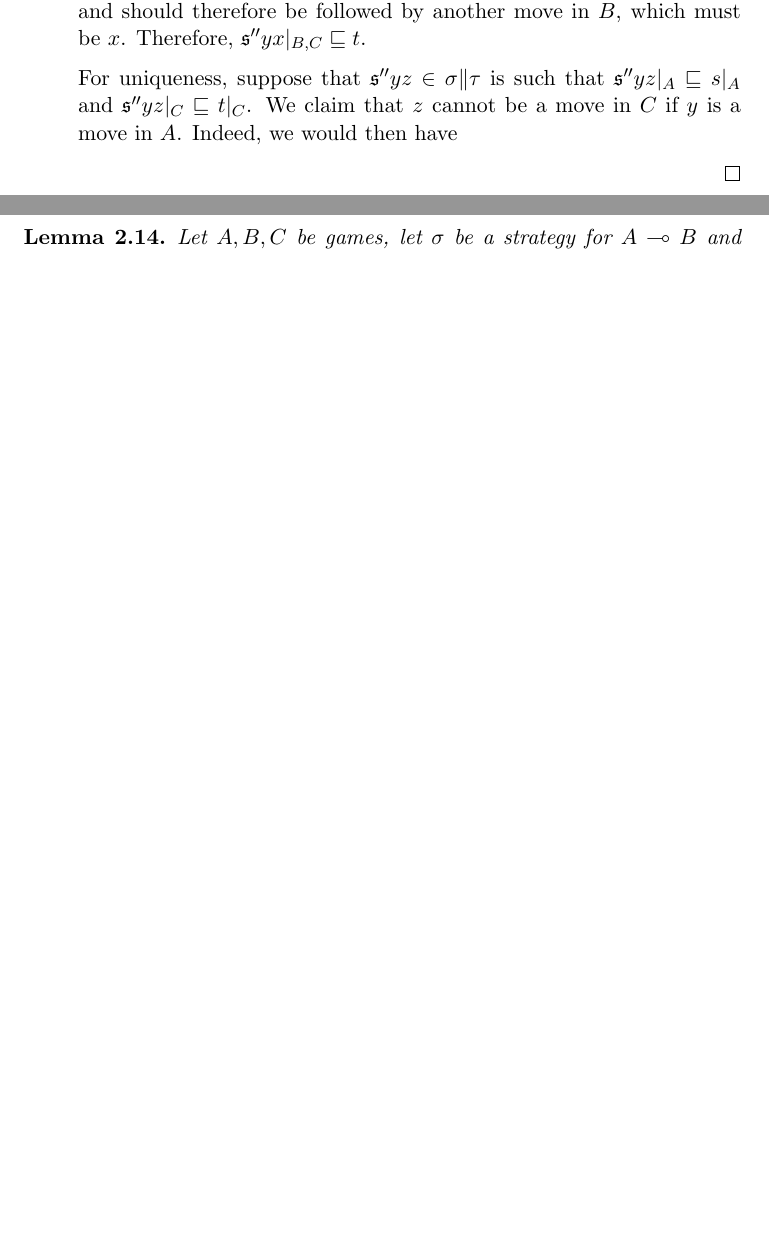
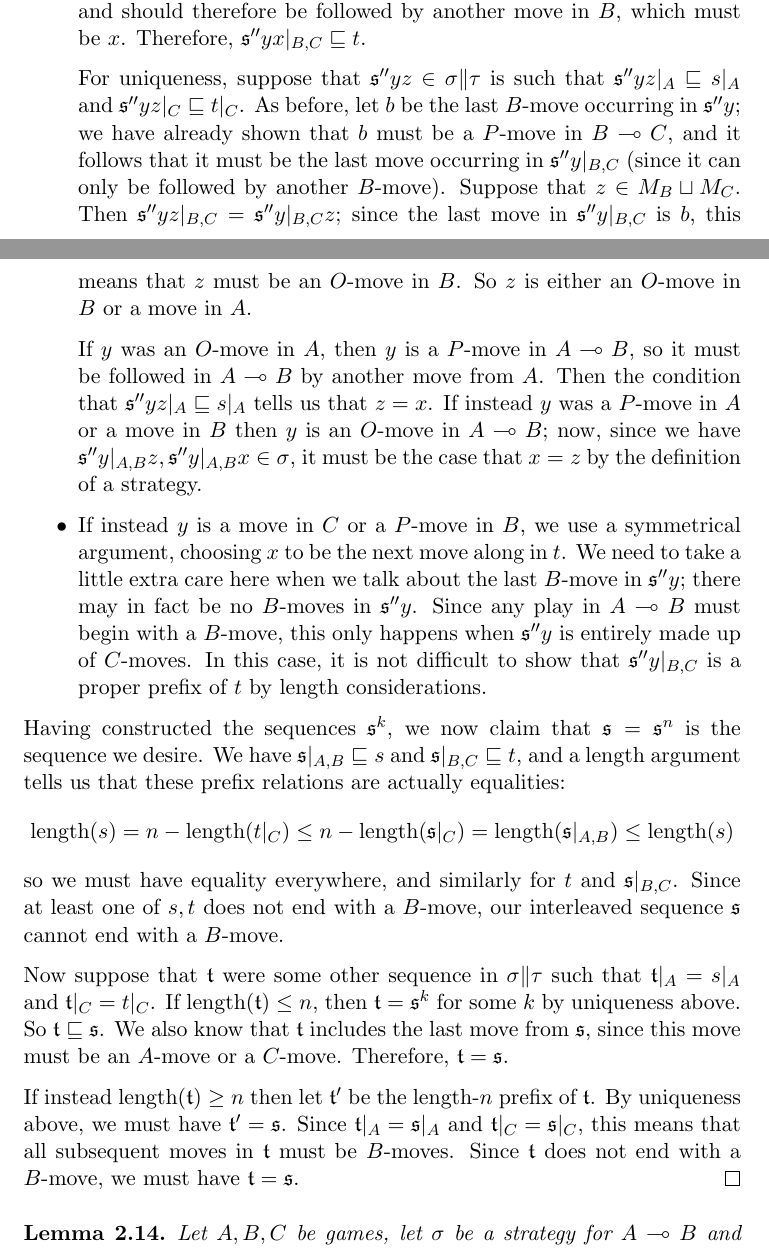
Before and after one commit to Oinkium/ordinal_games, a LaTeX document (ordinal_games.tex): two parts of pages 14 and 15 of 16 before the commit and two parts of pages 14 and 15 of 17 after it, joined at a grey line, cut so that both start at the same text, the shorter picture padded with empty space. Compiled offline with pdfLaTeX.

Commit message:
More work

```diff
--- a/ordinal_games.tex
+++ b/ordinal_games.tex
@@ -591,8 +591,22 @@ Note that the statement of Lemma \ref{LiftingLemma} is stronger than saying that
 
       Therefore, we have $\s''y\vert_{A,B}x\prefix s$ for some move $x\in M_A\cprd M_B$.  If $x$ is an $A$-move then $\s''yx\vert_{B,C}=\s''y\vert_{B,C}\prefix t$, as desired.  If $x$ is a move in $B$, then it must be a $P$-move in $A\implies B$ (since $y$ is either a move in $A$ or an $O$-move in $B$), so it is an $O$-move in $B\implies C$.  Since $s\vert_B=t\vert_B$, we must have $\s''yx\vert_B\prefix t\vert_B$, and so $y$ must be a $P$-move in $B\implies C$, and should therefore be followed by another move in $B$, which must be $x$.  Therefore, $\s''yx\vert_{B,C}\prefix t$.
 
-      For uniqueness, suppose that $\s''yz\in\sigma\|\tau$ is such that $\s''yz\vert_A\prefix s\vert_A$ and $\s''yz\vert_C\prefix t\vert_C$.  We claim that $z$ cannot be a move in $C$ if $y$ is a move in $A$.  Indeed, we would then have
+      For uniqueness, suppose that $\s''yz\in\sigma\|\tau$ is such that $\s''yz\vert_A\prefix s\vert_A$ and $\s''yz\vert_C\prefix t\vert_C$.  As before, let $b$ be the last $B$-move occurring in $\s''y$; we have already shown that $b$ must be a $P$-move in $B\implies C$, and it follows that it must be the last move occurring in $\s''y\vert_{B,C}$ (since it can only be followed by another $B$-move).  Suppose that $z\in M_B\cprd M_C$.  Then $\s''yz\vert_{B,C}=\s''y\vert_{B,C}z$; since the last move in $\s''y\vert_{B,C}$ is $b$, this means that $z$ must be an $O$-move in $B$.  So $z$ is either an $O$-move in $B$ or a move in $A$.
+
+      If $y$ was an $O$-move in $A$, then $y$ is a $P$-move in $A\implies B$, so it must be followed in $A\implies B$ by another move from $A$.  Then the condition that $\s''yz\vert_A\prefix s\vert_A$ tells us that $z=x$.  If instead $y$ was a $P$-move in $A$ or a move in $B$ then $y$ is an $O$-move in $A\implies B$; now, since we have $\s''y\vert_{A,B}z,\s''y\vert_{A,B}x\in\sigma$, it must be the case that $x=z$ by the definition of a strategy.
+
+    \item If instead $y$ is a move in $C$ or a $P$-move in $B$, we use a symmetrical argument, choosing $x$ to be the next move along in $t$.  We need to take a little extra care here when we talk about the last $B$-move in $\s''y$; there may in fact be no $B$-moves in $\s''y$.  Since any play in $A\implies B$ must begin with a $B$-move, this only happens when $\s''y$ is entirely made up of $C$-moves.  In this case, it is not difficult to show that $\s''y\vert_{B,C}$ is a proper prefix of $t$ by length considerations.
   \end{itemize}
+
+  Having constructed the sequences $\s^k$, we now claim that $\s=\s^n$ is the sequence we desire.  We have $\s\vert_{A,B}\prefix s$ and $\s\vert_{B,C}\prefix t$, and a length argument tells us that these prefix relations are actually equalities:
+  \[
+    \length(s)=n-\length(t\vert_C)\le n-\length(\s\vert_C)=\length(\s\vert_{A,B})\le\length(s)
+    \]
+  so we must have equality everywhere, and similarly for $t$ and $\s\vert_{B,C}$.  Since at least one of $s,t$ does not end with a $B$-move, our interleaved sequence $\s$ cannot end with a $B$-move.
+
+  Now suppose that $\t$ were some other sequence in $\sigma\|\tau$ such that $\t\vert_A=s\vert_A$ and $\t\vert_C=t\vert_C$.  If $\length(\t)\le n$, then $\t=\s^k$ for some $k$ by uniqueness above.  So $\t\prefix\s$.  We also know that $\t$ includes the last move from $\s$, since this move must be an $A$-move or a $C$-move.  Therefore, $\t=\s$.
+
+  If instead $\length(\t)\ge n$ then let $\t'$ be the length-$n$ prefix of $\t$.  By uniqueness above, we must have $\t'=\s$.  Since $\t\vert_A=\s\vert_A$ and $\t\vert_C=\s\vert_C$, this means that all subsequent moves in $\t$ must be $B$-moves.  Since $\t$ does not end with a $B$-move, we must have $\t=\s$.
 \end{proof}
 
 \begin{lemma}
```
Also changed, not shown: ordinal_games.pdf, 2 other files.
